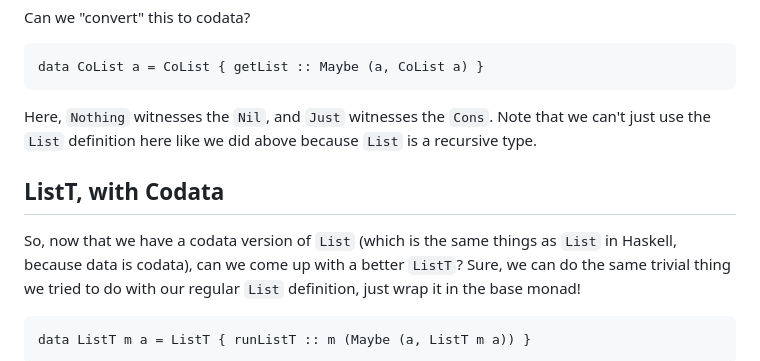
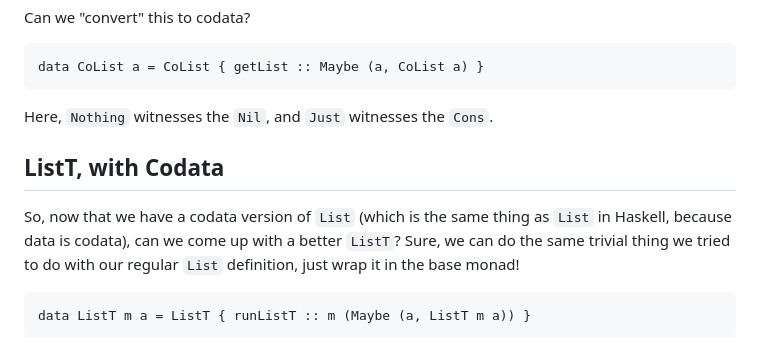
Before and after one commit to luke-clifton/themk.net, a Markdown page: content/posts/2021-03-31-codata-and-listt.md, the part around the change. GitHub-like rendering.

Commit message:
Resolve editorial issues in ListT post

````diff
--- a/content/posts/2021-03-31-codata-and-listt.md
+++ b/content/posts/2021-03-31-codata-and-listt.md
@@ -74,13 +74,11 @@ Can we "convert" this to codata?
 data CoList a = CoList { getList :: Maybe (a, CoList a) }
 ```
 
-Here, `Nothing` witnesses the `Nil`, and `Just` witnesses the `Cons`. Note
-that we can't just use the `List` definition here like we did above because
-`List` is a recursive type.
+Here, `Nothing` witnesses the `Nil`, and `Just` witnesses the `Cons`.
 
 ## ListT, with Codata
 
-So, now that we have a codata version of `List` (which is the same things
+So, now that we have a codata version of `List` (which is the same thing
 as `List` in Haskell, because data is codata), can we come up with a better
 `ListT`? Sure, we can do the same trivial thing we tried to do with our
 regular `List` definition, just wrap it in the base monad!
````
